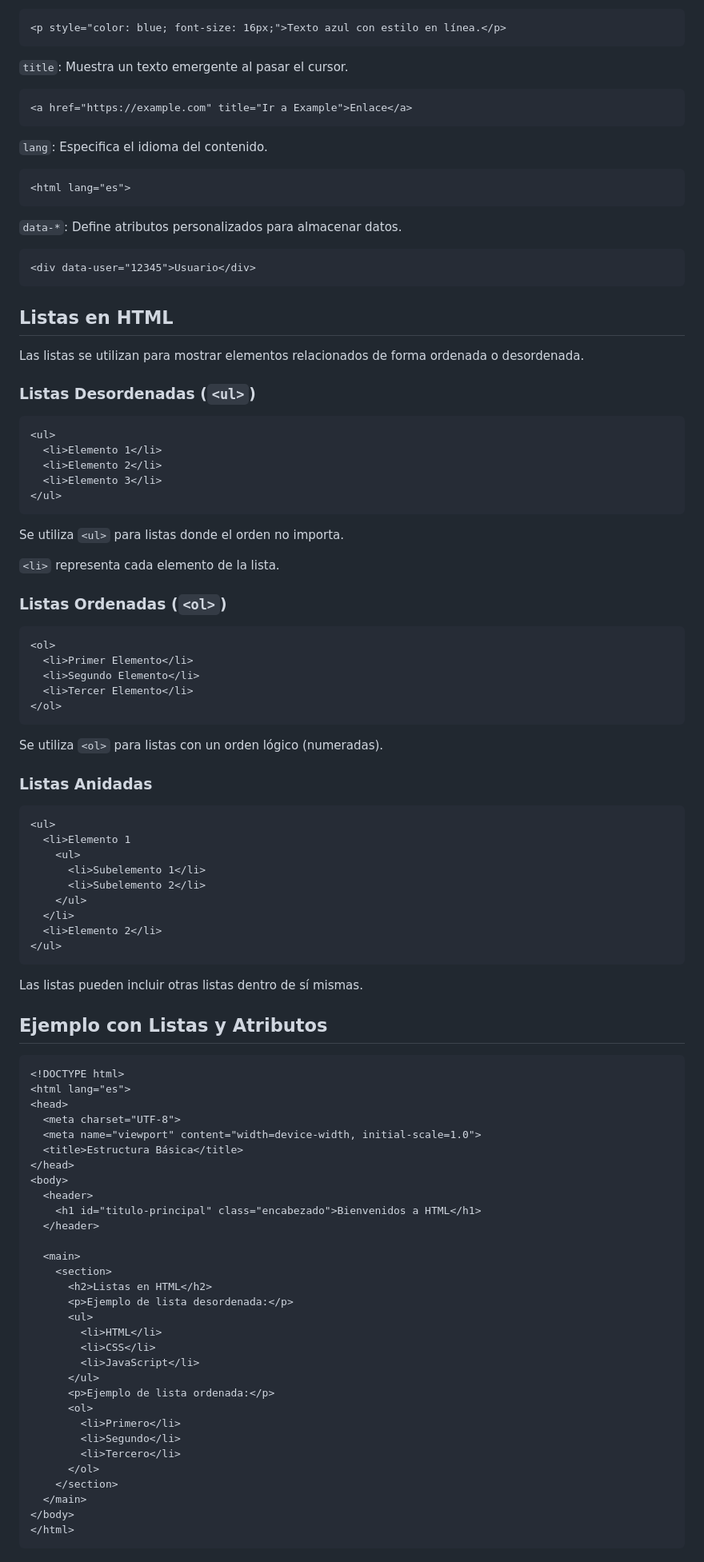
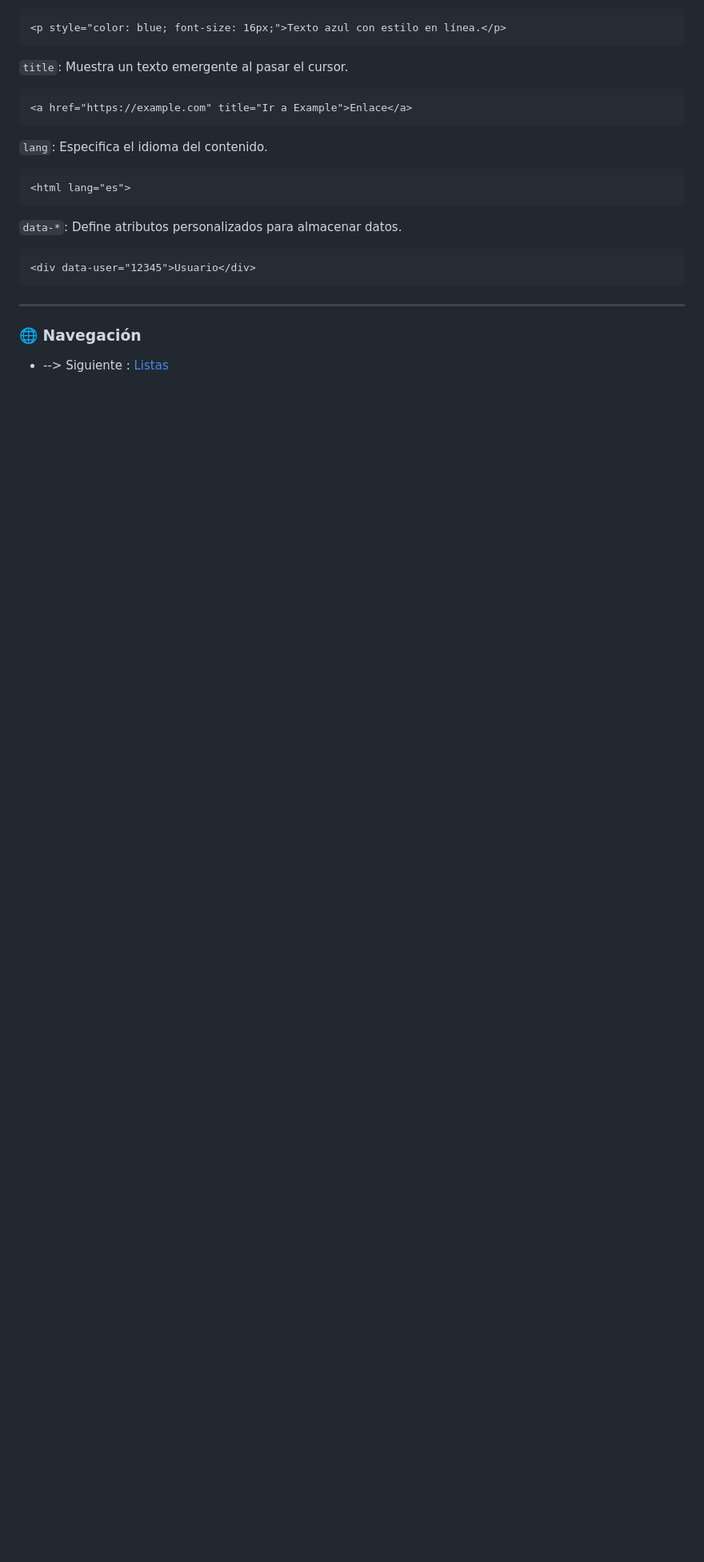
Before and after one commit to Alex-gs22/Curso-HTML--CSS-Y-JavaScript, a Markdown page: HTML5/Documentacion/Introducción y Conceptos Basicos.md, the part around the change. Shown at 80% size. Rendered like a GitHub page; blank space fills up the shorter version.

````diff
--- a/HTML5/Documentacion/Estructura, Etiquetas, Atributos y Listas.md
+++ b/HTML5/Documentacion/Introducción y Conceptos Basicos.md
@@ -175,85 +175,8 @@ Los atributos son propiedades adicionales que personalizan el comportamiento o e
 <div data-user="12345">Usuario</div>
 ```
 
+---
 
-## Listas en HTML
+### 🌐 Navegación
 
-Las listas se utilizan para mostrar elementos relacionados de forma ordenada o desordenada.
-
-### Listas Desordenadas (`<ul>`)
-
-```html
-<ul>
-  <li>Elemento 1</li>
-  <li>Elemento 2</li>
-  <li>Elemento 3</li>
-</ul>
-```
-
-Se utiliza `<ul>` para listas donde el orden no importa.
-
-`<li>` representa cada elemento de la lista.
-
-### Listas Ordenadas (`<ol>`)
-
-```html
-<ol>
-  <li>Primer Elemento</li>
-  <li>Segundo Elemento</li>
-  <li>Tercer Elemento</li>
-</ol>
-```
-
-Se utiliza `<ol>` para listas con un orden lógico (numeradas).
-
-### Listas Anidadas
-
-```html
-<ul>
-  <li>Elemento 1
-    <ul>
-      <li>Subelemento 1</li>
-      <li>Subelemento 2</li>
-    </ul>
-  </li>
-  <li>Elemento 2</li>
-</ul>
-```
-
-Las listas pueden incluir otras listas dentro de sí mismas.
-
-## Ejemplo con Listas y Atributos
-
-```html
-<!DOCTYPE html>
-<html lang="es">
-<head>
-  <meta charset="UTF-8">
-  <meta name="viewport" content="width=device-width, initial-scale=1.0">
-  <title>Estructura Básica</title>
-</head>
-<body>
-  <header>
-    <h1 id="titulo-principal" class="encabezado">Bienvenidos a HTML</h1>
-  </header>
-
-  <main>
-    <section>
-      <h2>Listas en HTML</h2>
-      <p>Ejemplo de lista desordenada:</p>
-      <ul>
-        <li>HTML</li>
-        <li>CSS</li>
-        <li>JavaScript</li>
-      </ul>
-      <p>Ejemplo de lista ordenada:</p>
-      <ol>
-        <li>Primero</li>
-        <li>Segundo</li>
-        <li>Tercero</li>
-      </ol>
-    </section>
-  </main>
-</body>
-</html>
-```
+- --> Siguiente : [Listas](Listas.md)
````
